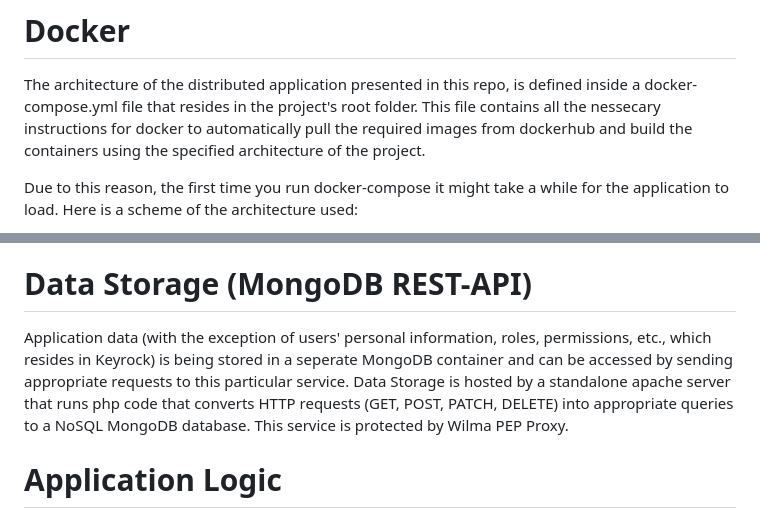
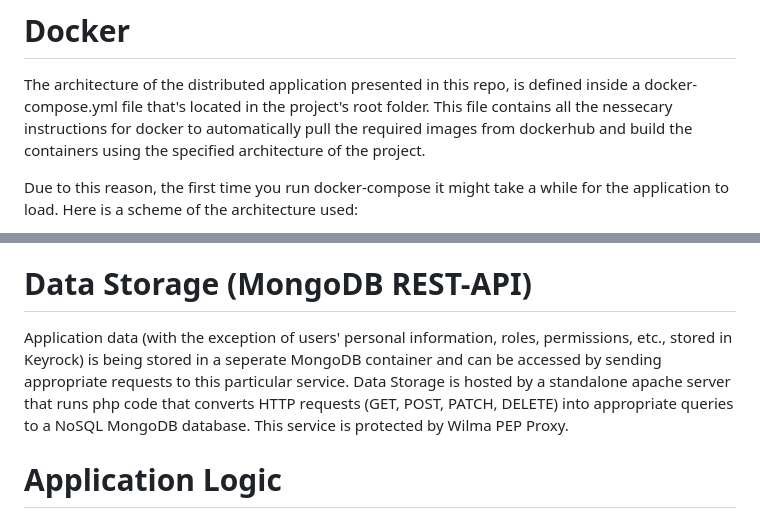
Before and after one commit to pkalaitzakis/e-commerce-web-app, a Markdown page: README.md, 2 parts joined by grey strips. Drawn GitHub-style.

```diff
--- a/README.md
+++ b/README.md
@@ -12,7 +12,7 @@ After the application has finished building, open up a browser and visit 'localh
 
 # Docker
 The architecture of the distributed application presented in this repo, is defined inside a docker-compose.yml file
-that resides in the project's root folder. This file contains all the nessecary instructions for docker to automatically
+that's located in the project's root folder. This file contains all the nessecary instructions for docker to automatically
 pull the required images from dockerhub and build the containers using the specified architecture of the project.
 
 Due to this reason, the first time you run docker-compose it might take a while for the application to load.
@@ -47,7 +47,7 @@ Upon successfully logging in, each user receives an OAuth2 token generated by Ke
 Wilma PEP Proxy service acts as an intermediate protection layer between a client making requests to other backend services, by challenging the requesting client's rights. For authorization to occur, the header of the request must contain the OAuth2 token provided during login. The token is cross referenced with the Roles & Permissions configured using Keyrock, and based on those configurations Wilma decides whether the request should be forwarded to the target backend service.
 
 # Data Storage (MongoDB REST-API)
-Application data (with the exception of users' personal information, roles, permissions, etc., which resides in Keyrock) is being stored in a seperate MongoDB container and can be accessed by sending appropriate requests to this particular service. Data Storage is hosted by a standalone apache server that runs php code that converts HTTP requests (GET, POST, PATCH, DELETE) into appropriate queries to a NoSQL MongoDB database. This service is protected by Wilma PEP Proxy.
+Application data (with the exception of users' personal information, roles, permissions, etc., stored in Keyrock) is being stored in a seperate MongoDB container and can be accessed by sending appropriate requests to this particular service. Data Storage is hosted by a standalone apache server that runs php code that converts HTTP requests (GET, POST, PATCH, DELETE) into appropriate queries to a NoSQL MongoDB database. This service is protected by Wilma PEP Proxy.
 
 
 # Application Logic
```
